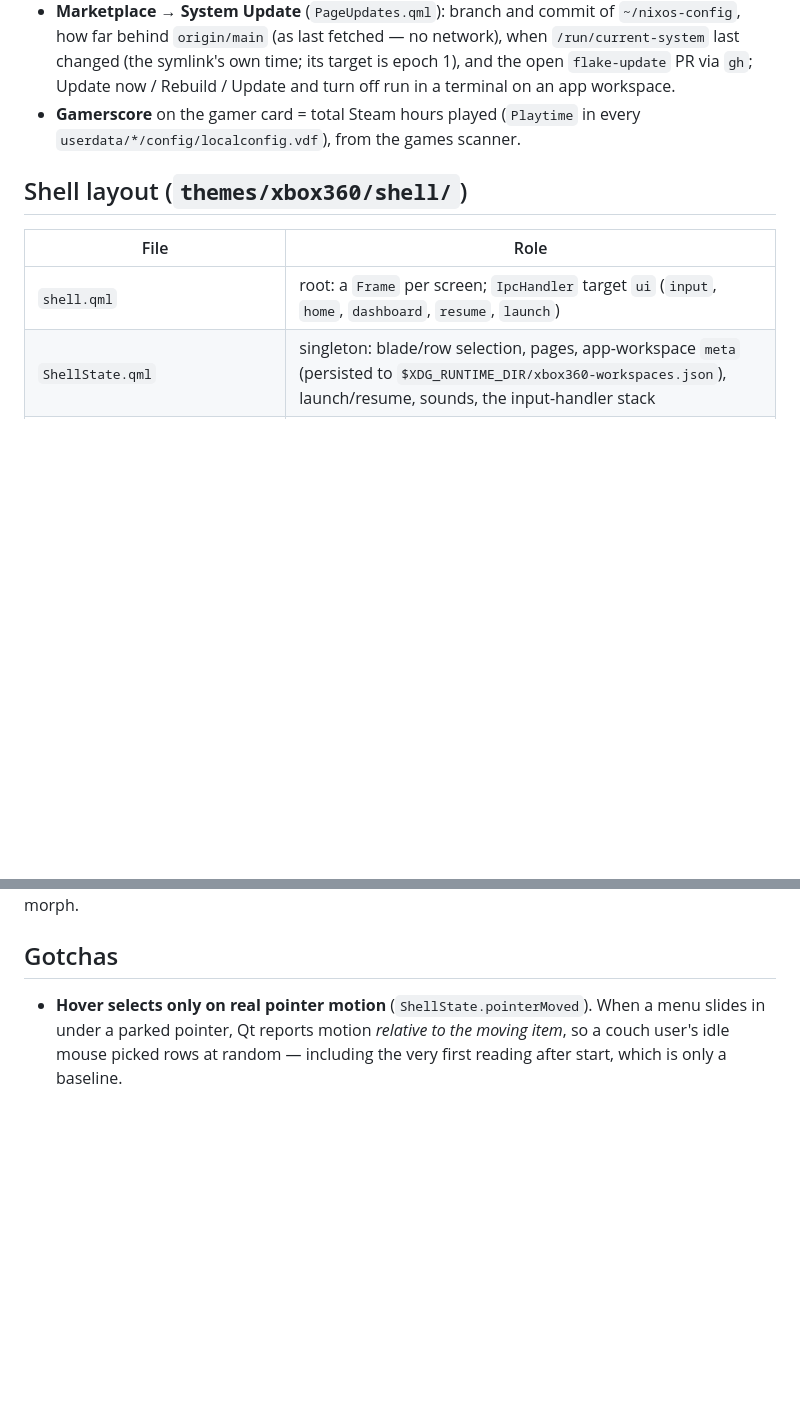
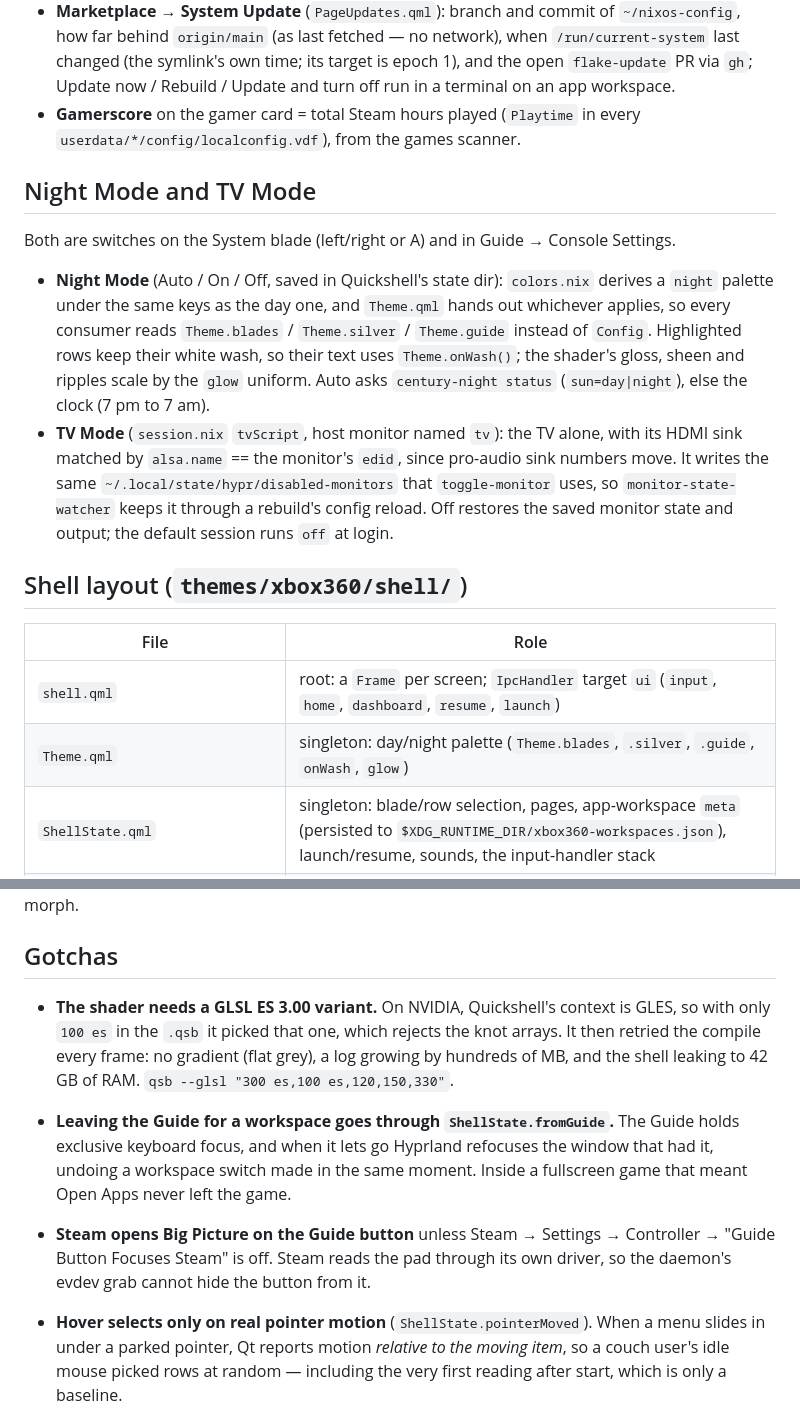
Before and after one commit to landonreekstin/nixos-config, a Markdown page: docs/xbox360.md, 2 parts joined by grey strips. GitHub-like rendering; blank space fills up the shorter version.

Commit message:
docs(xbox360): night mode, tv mode, shader and guide-focus gotchas
Co-Authored-By: Claude Opus 5.5 <noreply@anthropic.com>

```diff
--- a/docs/xbox360.md
+++ b/docs/xbox360.md
@@ -128,11 +128,28 @@ focused window with `wtype`; its layer never takes keyboard focus, so the app ke
 - **Gamerscore** on the gamer card = total Steam hours played (`Playtime` in every
   `userdata/*/config/localconfig.vdf`), from the games scanner.
 
+## Night Mode and TV Mode
+
+Both are switches on the System blade (left/right or A) and in Guide → Console Settings.
+
+- **Night Mode** (Auto / On / Off, saved in Quickshell's state dir): `colors.nix` derives a
+  `night` palette under the same keys as the day one, and `Theme.qml` hands out whichever
+  applies, so every consumer reads `Theme.blades` / `Theme.silver` / `Theme.guide` instead of
+  `Config`. Highlighted rows keep their white wash, so their text uses `Theme.onWash()`; the
+  shader's gloss, sheen and ripples scale by the `glow` uniform. Auto asks
+  `century-night status` (`sun=day|night`), else the clock (7 pm to 7 am).
+- **TV Mode** (`session.nix` `tvScript`, host monitor named `tv`): the TV alone, with its HDMI
+  sink matched by `alsa.name` == the monitor's `edid`, since pro-audio sink numbers move. It
+  writes the same `~/.local/state/hypr/disabled-monitors` that `toggle-monitor` uses, so
+  `monitor-state-watcher` keeps it through a rebuild's config reload. Off restores the saved
+  monitor state and output; the default session runs `off` at login.
+
 ## Shell layout (`themes/xbox360/shell/`)
 
 | File | Role |
 |---|---|
 | `shell.qml` | root: a `Frame` per screen; `IpcHandler` target `ui` (`input`, `home`, `dashboard`, `resume`, `launch`) |
+| `Theme.qml` | singleton: day/night palette (`Theme.blades`, `.silver`, `.guide`, `onWash`, `glow`) |
 | `ShellState.qml` | singleton: blade/row selection, pages, app-workspace `meta` (persisted to `$XDG_RUNTIME_DIR/xbox360-workspaces.json`), launch/resume, sounds, the input-handler stack |
 | `Frame.qml` | one screen: mode `blades` / `page` / `app`, the morph between them, exclusive zones, loading ring |
 | `DashboardMenu.qml` | TOP-layer window over the card with exclusive keyboard while the dashboard shows; routes buttons |
@@ -154,6 +171,18 @@ time. The app/page frame is the same panel with curve 0 and the bands dealt off-
 which is what makes the dashboard → app transition a morph.
 
 ## Gotchas
+
+- **The shader needs a GLSL ES 3.00 variant.** On NVIDIA, Quickshell's context is GLES, so
+  with only `100 es` in the `.qsb` it picked that one, which rejects the knot arrays. It then
+  retried the compile every frame: no gradient (flat grey), a log growing by hundreds of
+  MB, and the shell leaking to 42 GB of RAM. `qsb --glsl "300 es,100 es,120,150,330"`.
+- **Leaving the Guide for a workspace goes through `ShellState.fromGuide`.** The Guide holds
+  exclusive keyboard focus, and when it lets go Hyprland refocuses the window that had it,
+  undoing a workspace switch made in the same moment. Inside a fullscreen game that meant
+  Open Apps never left the game.
+- **Steam opens Big Picture on the Guide button** unless Steam → Settings → Controller →
+  "Guide Button Focuses Steam" is off. Steam reads the pad through its own driver, so the
+  daemon's evdev grab cannot hide the button from it.
 
 - **Hover selects only on real pointer motion** (`ShellState.pointerMoved`). When a menu
   slides in under a parked pointer, Qt reports motion *relative to the moving item*, so a
```
